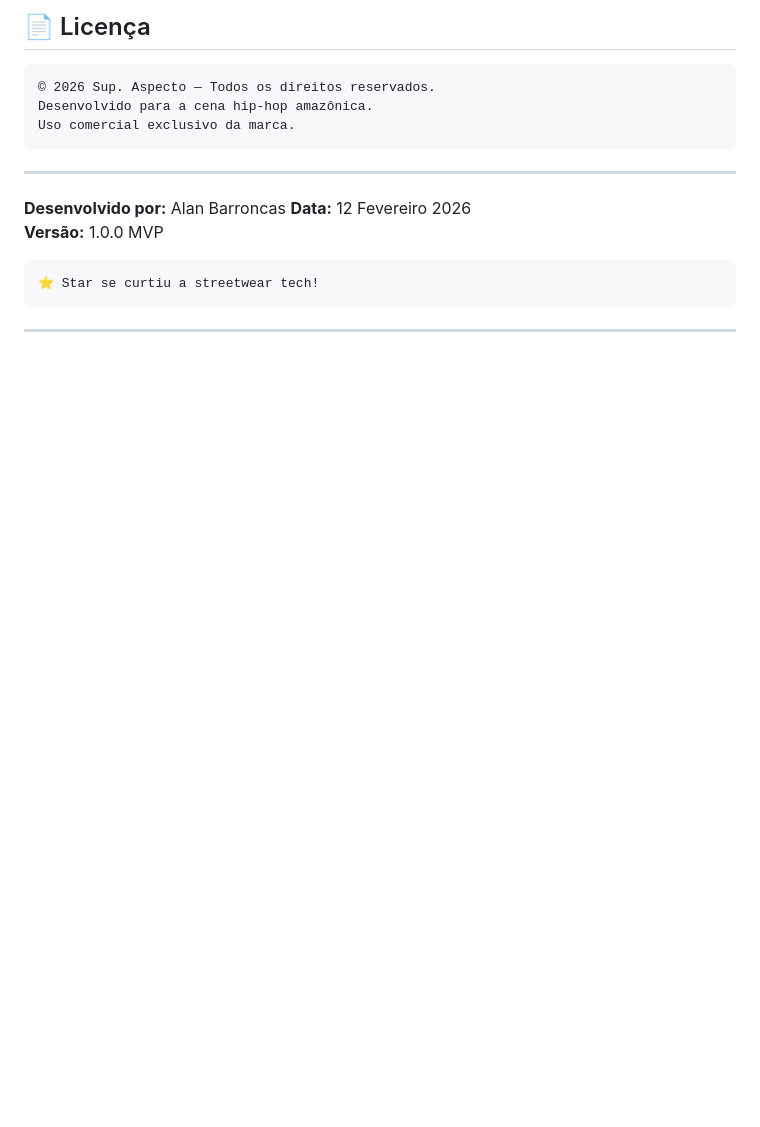
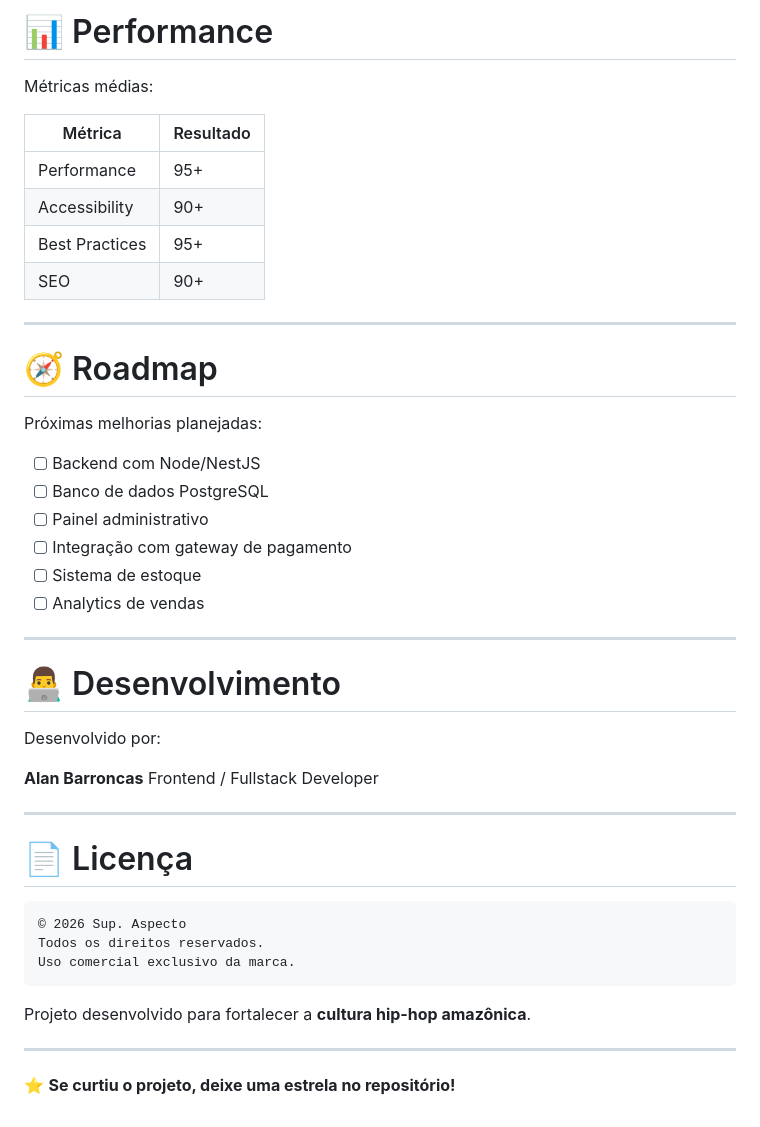
Before and after one commit to Hunterland/sup-aspecto, a Markdown page: README.md, the part around one of its changes. GitHub-like rendering; blank space fills up the shorter version.

````diff
--- a/README.md
+++ b/README.md
@@ -114,20 +171,49 @@ VSCode Live Server
 
-## 📄 Licença
+# 📊 Performance
+
+Métricas médias:
+
+| Métrica        | Resultado |
+| -------------- | --------- |
+| Performance    | 95+       |
+| Accessibility  | 90+       |
+| Best Practices | 95+       |
+| SEO            | 90+       |
+
+---
+
+# 🧭 Roadmap
+
+Próximas melhorias planejadas:
+
+* [ ] Backend com Node/NestJS
+* [ ] Banco de dados PostgreSQL
+* [ ] Painel administrativo
+* [ ] Integração com gateway de pagamento
+* [ ] Sistema de estoque
+* [ ] Analytics de vendas
+
+---
+
+# 👨‍💻 Desenvolvimento
+
+Desenvolvido por:
+
+**Alan Barroncas**
+Frontend / Fullstack Developer
+
+---
+
+# 📄 Licença
 
 ```
-© 2026 Sup. Aspecto — Todos os direitos reservados.
-Desenvolvido para a cena hip-hop amazônica.
+© 2026 Sup. Aspecto
+Todos os direitos reservados.
 Uso comercial exclusivo da marca.
 ```
 
-***
+Projeto desenvolvido para fortalecer a **cultura hip-hop amazônica**.
 
-**Desenvolvido por:** Alan Barroncas
-**Data:** 12 Fevereiro 2026
-**Versão:** 1.0.0 MVP
+---
 
-```bash
-⭐ Star se curtiu a streetwear tech!
-```
-
-***
+⭐ **Se curtiu o projeto, deixe uma estrela no repositório!**
````
Also changed, not shown: other parts of README.md (+131 -74 lines).
